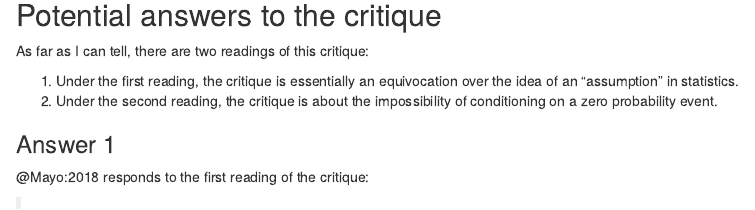
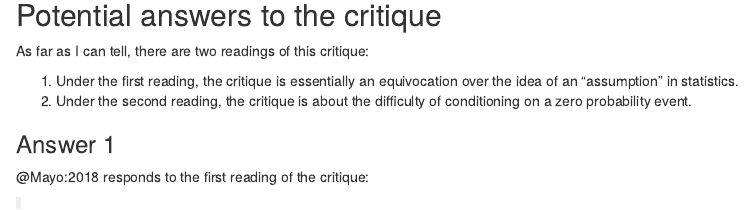
Before and after one commit to richarddmorey/mattersofsignificance, an R Markdown document (content/docs/significance/objections/other/limb_sawing.Rmd): the page in a window 1100 px wide, from 420 px down. Rendered offline with R 4.5, knitr and Pandoc, with nearby package versions; drawn as R Markdown's standard HTML page in place of the format the file asks for; a font, style sheet, LaTeX package, included part or bibliography that could not be used is replaced or left out.

Commit message:
word choice

```diff
--- a/content/docs/significance/objections/other/limb_sawing.Rmd
+++ b/content/docs/significance/objections/other/limb_sawing.Rmd
@@ -29,7 +29,7 @@ One of the oddest critiques of significance testing is due prominent from physic
 As far as I can tell, there are two readings of this critique:
 
 1. Under the first reading, the critique is essentially an equivocation over the idea of an "assumption" in statistics.
-2. Under the second reading, the critique is about the impossibility of conditioning on a zero probability event.
+2. Under the second reading, the critique is about the difficulty of conditioning on a zero probability event.
 
 ### Answer 1
 
```
Also changed, not shown: 1 other file.
